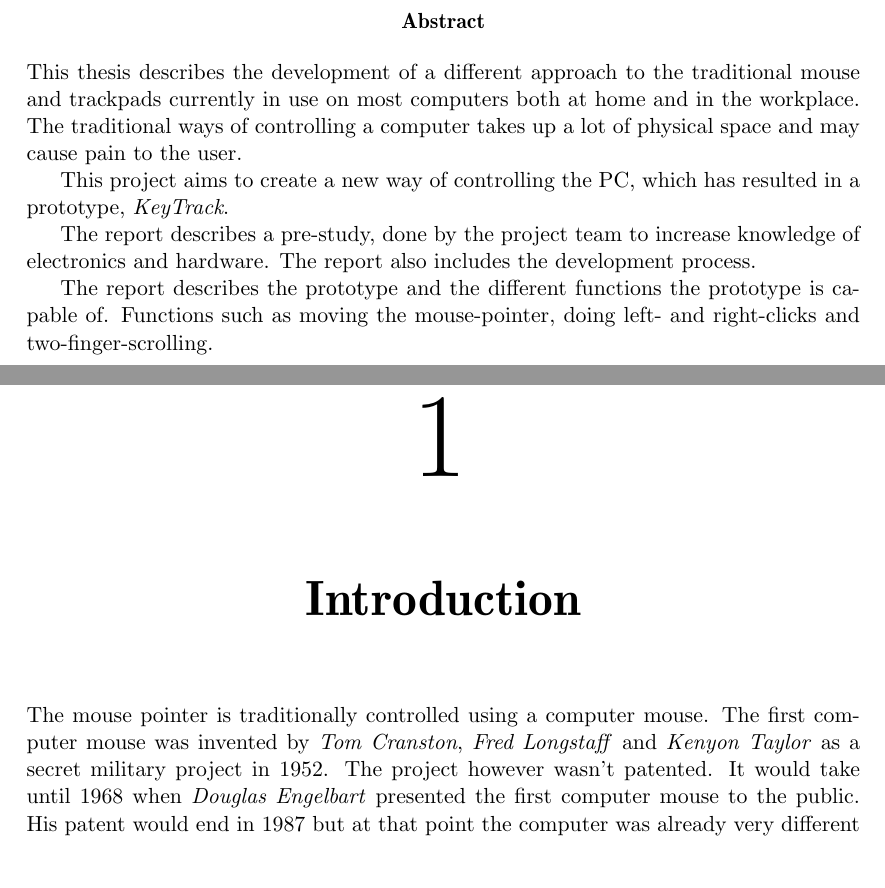
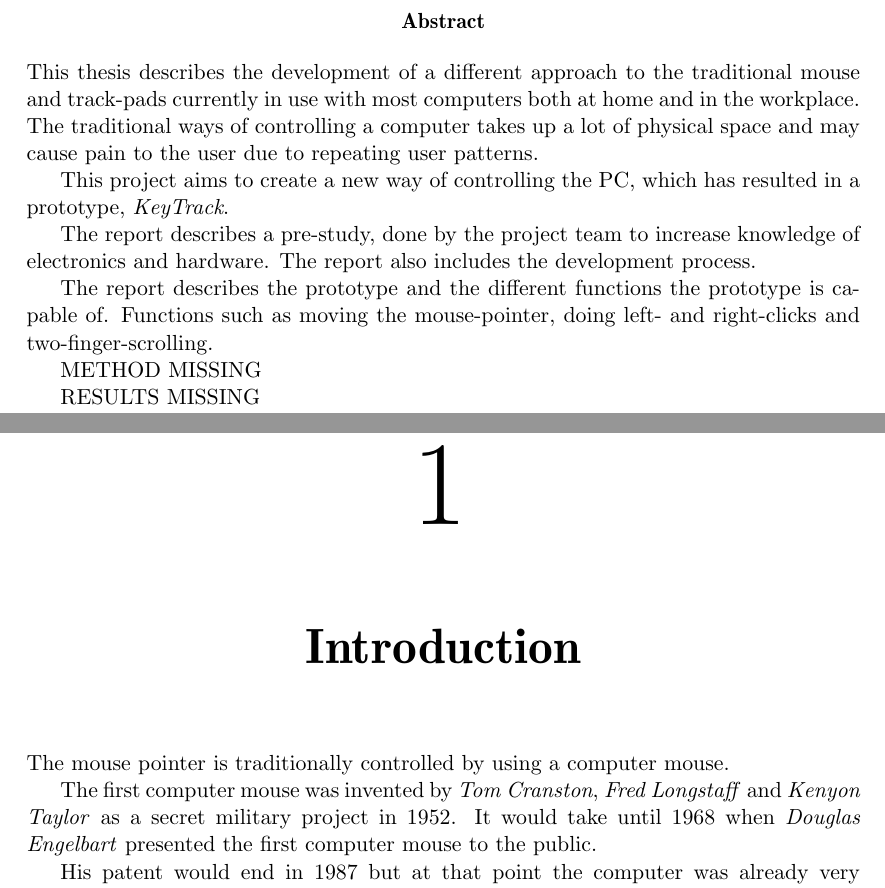
Before and after one commit to reimertz/keytrack-old, a LaTeX thesis (LaTeX/main.tex, which reads LaTeX/include/introduction.tex, LaTeX/include/titlepageabstract.tex): two parts of pages 3 and 9 of 20, joined at a grey line, cut so that both start at the same text. Compiled offline with pdfLaTeX.

Commit message:
Added som files, change a bit in the introduction.

```diff
--- a/LaTeX/include/introduction.tex
+++ b/LaTeX/include/introduction.tex
@@ -1,10 +1,11 @@
 \chapter{Introduction}
-The mouse pointer is traditionally controlled using a computer mouse.
+The mouse pointer is traditionally controlled by using a computer mouse.
+
 The first computer mouse was invented by \emph{Tom Cranston}, \emph{Fred Longstaff} and
-\emph{Kenyon Taylor} as a secret military project in 1952. The project however wasn't
-patented. It would take until 1968 when \emph{Douglas Engelbart} presented the
-first computer mouse to the public. His patent would end in 1987 but at that point the
-computer was already very different from his original. Ever since
+\emph{Kenyon Taylor} as a secret military project in 1952. It would take until
+1968 when \emph{Douglas Engelbart} presented the first computer mouse to the public.
+
+His patent would end in 1987 but at that point the  computer was already very different from his original. Ever since
 it was invented it has been the primary way to control the computer and still is today. Nowadays
 there are plenty of solutions out there to challenge the computer mouse.\cite{Mouse40} \cite{Pioneers}
 
--- a/LaTeX/include/titlepageabstract.tex
+++ b/LaTeX/include/titlepageabstract.tex
@@ -34,9 +34,9 @@
 
 \begin{abstract}
 This thesis describes the development of a different approach to the traditional mouse
-and trackpads currently in use on most computers both at home and in the workplace.
+and track-pads currently in use with most computers both at home and in the workplace.
 The traditional ways of controlling a computer takes up a lot of physical space and may
-cause pain to the user.
+cause pain to the user due to repeating user patterns.
 
 This project aims to create a new way of controlling the PC, which has resulted in a prototype,
 \emph{KeyTrack}.
@@ -46,6 +46,12 @@ and hardware. The report also includes the development process.
 
 The report describes the prototype and the different functions the prototype is capable of.
 Functions such as moving the mouse-pointer, doing left- and right-clicks and two-finger-scrolling.
+
+METHOD MISSING
+
+RESULTS MISSING
+
+
 \end{abstract}
 
 \newpage
```
Also changed, not shown: LaTeX/fig/prototype1.jpg (added), LaTeX/fig/prototype2.jpg (added), LaTeX/main.pdf (deleted), LaTeX/include/introduction.tex (2 more changed lines), LaTeX/include/titlepageabstract.tex (4 more changed lines), 1 other file.
